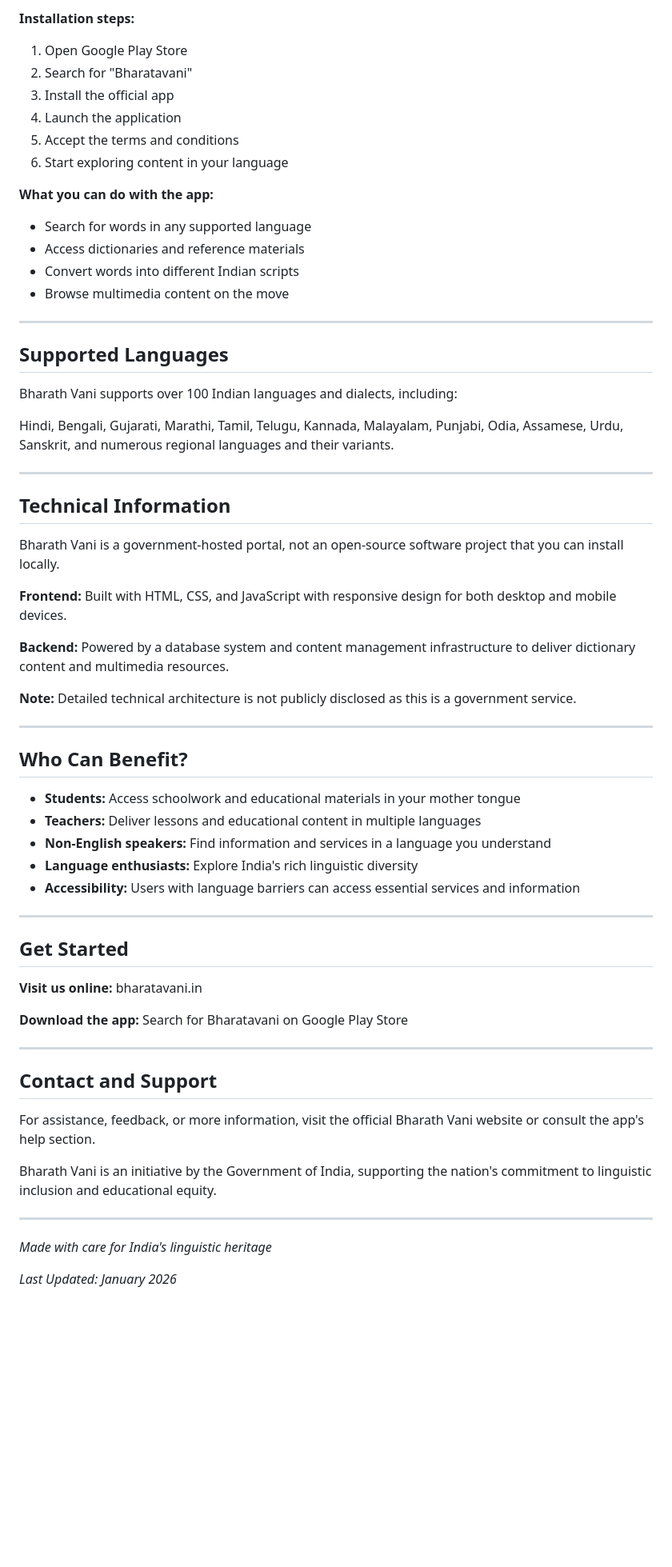
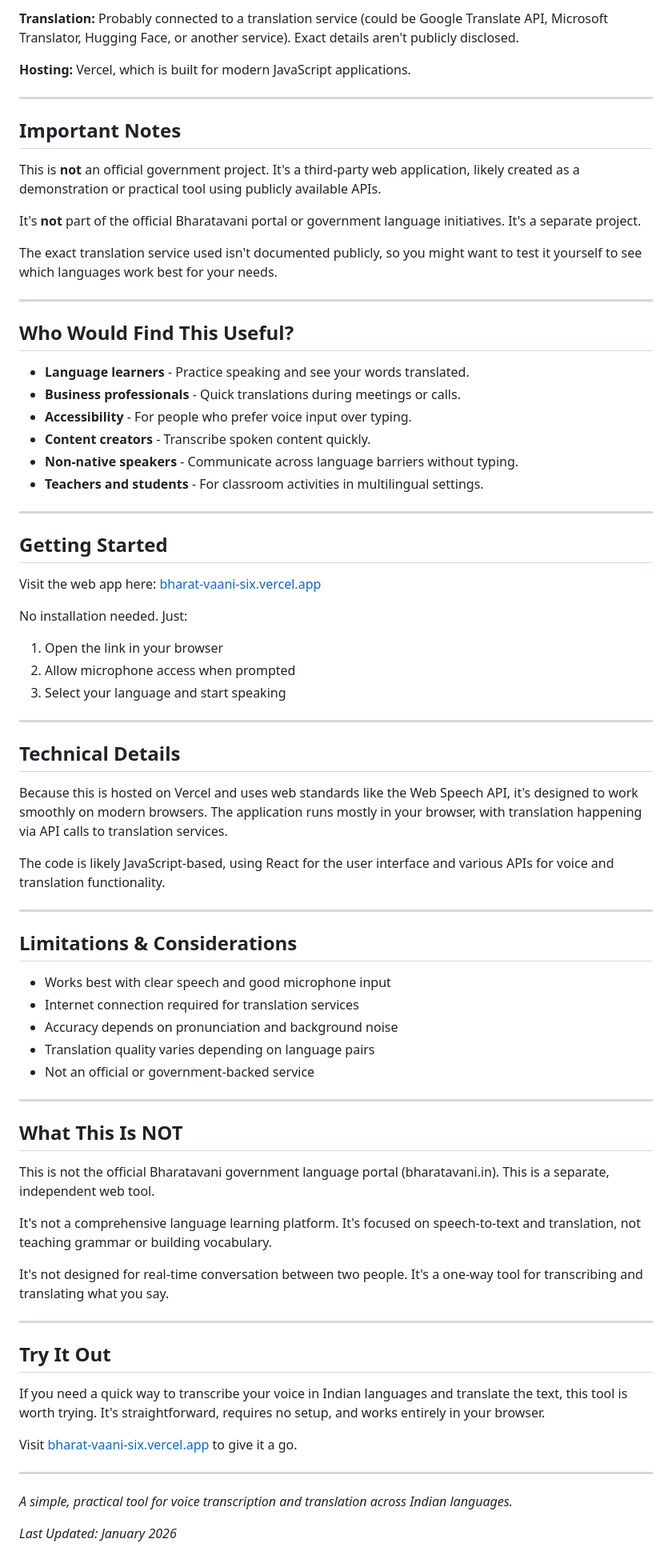
Before and after one commit to revanthvenkat123401/bharth-vani, a Markdown page: README.md, the part around one of its changes. Shown at 80% size. GitHub-like rendering; blank space fills up the shorter version.

```diff
--- a/README.md
+++ b/README.md
@@ -65,66 +63,78 @@ The Bharath Vani application is available on Android devices.
 
-**Installation steps:**
-1. Open Google Play Store
-2. Search for "Bharatavani"
-3. Install the official app
-4. Launch the application
-5. Accept the terms and conditions
-6. Start exploring content in your language
+**Translation:** Probably connected to a translation service (could be Google Translate API, Microsoft Translator, Hugging Face, or another service). Exact details aren't publicly disclosed.
 
-**What you can do with the app:**
-- Search for words in any supported language
-- Access dictionaries and reference materials
-- Convert words into different Indian scripts
-- Browse multimedia content on the move
+**Hosting:** Vercel, which is built for modern JavaScript applications.
 
 ---
 
-## Supported Languages
+## Important Notes
 
-Bharath Vani supports over 100 Indian languages and dialects, including:
+This is **not** an official government project. It's a third-party web application, likely created as a demonstration or practical tool using publicly available APIs.
 
-Hindi, Bengali, Gujarati, Marathi, Tamil, Telugu, Kannada, Malayalam, Punjabi, Odia, Assamese, Urdu, Sanskrit, and numerous regional languages and their variants.
+It's **not** part of the official Bharatavani portal or government language initiatives. It's a separate project.
+
+The exact translation service used isn't documented publicly, so you might want to test it yourself to see which languages work best for your needs.
 
 ---
 
-## Technical Information
+## Who Would Find This Useful?
 
-Bharath Vani is a government-hosted portal, not an open-source software project that you can install locally.
-
-**Frontend:** Built with HTML, CSS, and JavaScript with responsive design for both desktop and mobile devices.
-
-**Backend:** Powered by a database system and content management infrastructure to deliver dictionary content and multimedia resources.
-
-**Note:** Detailed technical architecture is not publicly disclosed as this is a government service.
+- **Language learners** - Practice speaking and see your words translated.
+- **Business professionals** - Quick translations during meetings or calls.
+- **Accessibility** - For people who prefer voice input over typing.
+- **Content creators** - Transcribe spoken content quickly.
+- **Non-native speakers** - Communicate across language barriers without typing.
+- **Teachers and students** - For classroom activities in multilingual settings.
 
 ---
 
-## Who Can Benefit?
+## Getting Started
 
-- **Students:** Access schoolwork and educational materials in your mother tongue
-- **Teachers:** Deliver lessons and educational content in multiple languages
-- **Non-English speakers:** Find information and services in a language you understand
-- **Language enthusiasts:** Explore India's rich linguistic diversity
-- **Accessibility:** Users with language barriers can access essential services and information
+Visit the web app here: [bharat-vaani-six.vercel.app](https://bharat-vaani-six.vercel.app/)
+
+No installation needed. Just:
+1. Open the link in your browser
+2. Allow microphone access when prompted
+3. Select your language and start speaking
 
 ---
 
-## Get Started
+## Technical Details
 
-**Visit us online:** bharatavani.in
+Because this is hosted on Vercel and uses web standards like the Web Speech API, it's designed to work smoothly on modern browsers. The application runs mostly in your browser, with translation happening via API calls to translation services.
 
-**Download the app:** Search for Bharatavani on Google Play Store
+The code is likely JavaScript-based, using React for the user interface and various APIs for voice and translation functionality.
 
 ---
 
-## Contact and Support
+## Limitations & Considerations
 
-For assistance, feedback, or more information, visit the official Bharath Vani website or consult the app's help section.
-
-Bharath Vani is an initiative by the Government of India, supporting the nation's commitment to linguistic inclusion and educational equity.
+- Works best with clear speech and good microphone input
+- Internet connection required for translation services
+- Accuracy depends on pronunciation and background noise
+- Translation quality varies depending on language pairs
+- Not an official or government-backed service
 
 ---
 
-*Made with care for India's linguistic heritage*
+## What This Is NOT
+
+This is not the official Bharatavani government language portal (bharatavani.in). This is a separate, independent web tool.
+
+It's not a comprehensive language learning platform. It's focused on speech-to-text and translation, not teaching grammar or building vocabulary.
+
+It's not designed for real-time conversation between two people. It's a one-way tool for transcribing and translating what you say.
+
+---
+
+## Try It Out
+
+If you need a quick way to transcribe your voice in Indian languages and translate the text, this tool is worth trying. It's straightforward, requires no setup, and works entirely in your browser.
+
+Visit [bharat-vaani-six.vercel.app](https://bharat-vaani-six.vercel.app/) to give it a go.
+
+---
+
+*A simple, practical tool for voice transcription and translation across Indian languages.*
 
 *Last Updated: January 2026*
```
Also changed, not shown: other parts of README.md (+37 -39 lines).
